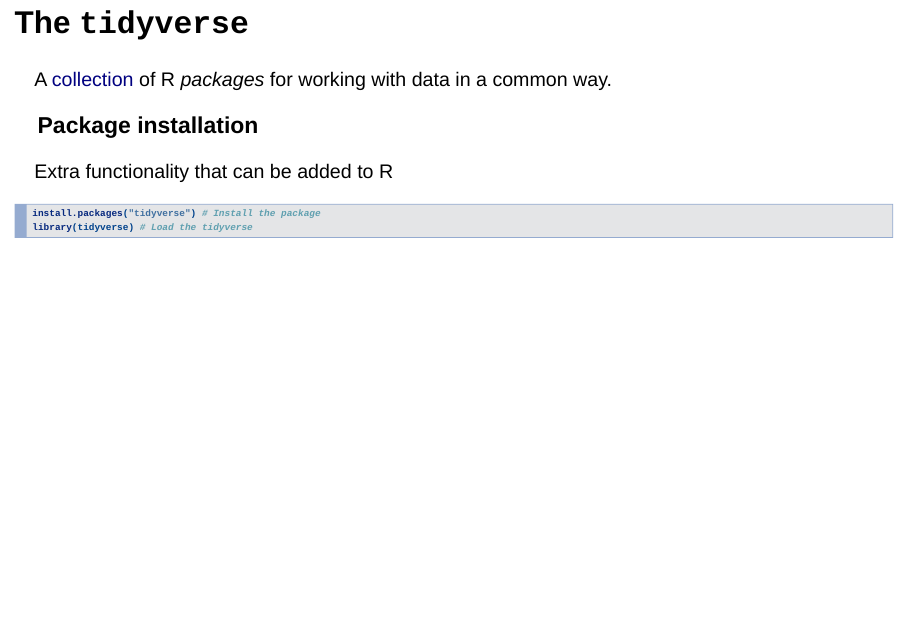
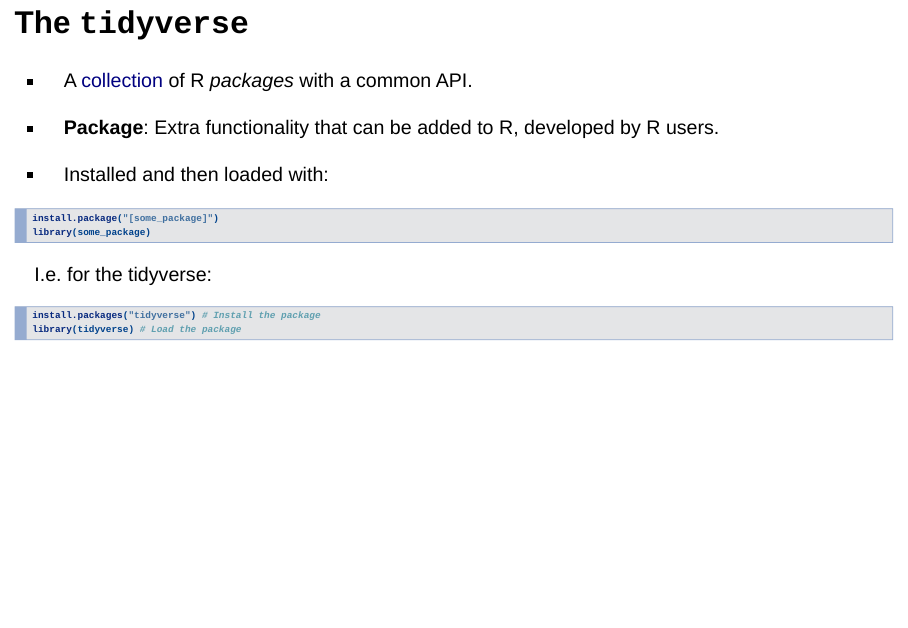
Before and after one commit to Jim89/r-training, an R Markdown document (an-introduction-to-r.Rmd): page 12 of 14. Rendered offline with R 4.5, knitr and Pandoc, with nearby package versions; drawn as Slidy slides in place of the format the file asks for.

Commit message:
Complete introduction

````diff
--- a/an-introduction-to-r.Rmd
+++ b/an-introduction-to-r.Rmd
@@ -60,15 +60,22 @@
 
 ## The `tidyverse`
 
-A [collection](https://www.tidyverse.org/) of R _packages_ for working with data in a common way.
+* A [collection](https://www.tidyverse.org/) of R _packages_ with a common API.
 
-### Package installation
+* __Package__: Extra functionality that can be added to R, developed by R users.
 
-Extra functionality that can be added to R
+* Installed and then loaded with:
+
+```{r eval = F}
+install.package("[some_package]")
+library(some_package)
+```
+
+I.e. for the tidyverse:
 
 ```{r eval = F}
 install.packages("tidyverse") # Install the package
-library(tidyverse) # Load the tidyverse
+library(tidyverse) # Load the package
 ```
 
 ## The `tidyverse`
````
Also changed, not shown: an-introduction-to-r.Rmd (2 more changed lines).
